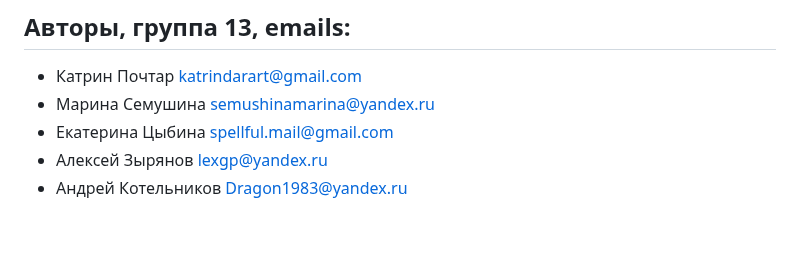
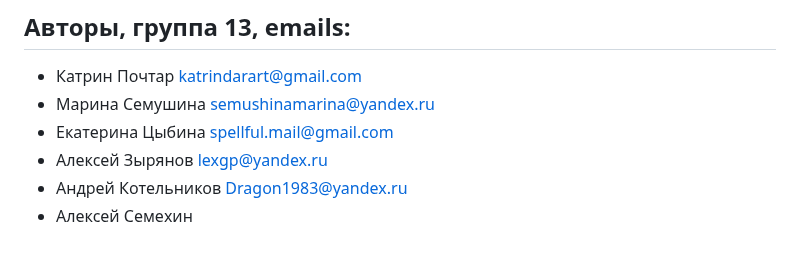
Before and after one commit to AndreyKotelnikov/MFTI_Hackathon_Fire_Guard, a Markdown page: README.md, the part around one of its changes. Drawn GitHub-style.

```diff
--- a/README.md
+++ b/README.md
@@ -152,3 +153,4 @@ FireGuard/
   - Екатерина Цыбина spellful.mail@gmail.com
   - Алексей Зырянов lexgp@yandex.ru
   - Андрей Котельников Dragon1983@yandex.ru
+  - Алексей Семехин
```
Also changed, not shown: other parts of README.md (+1 -0 lines).
